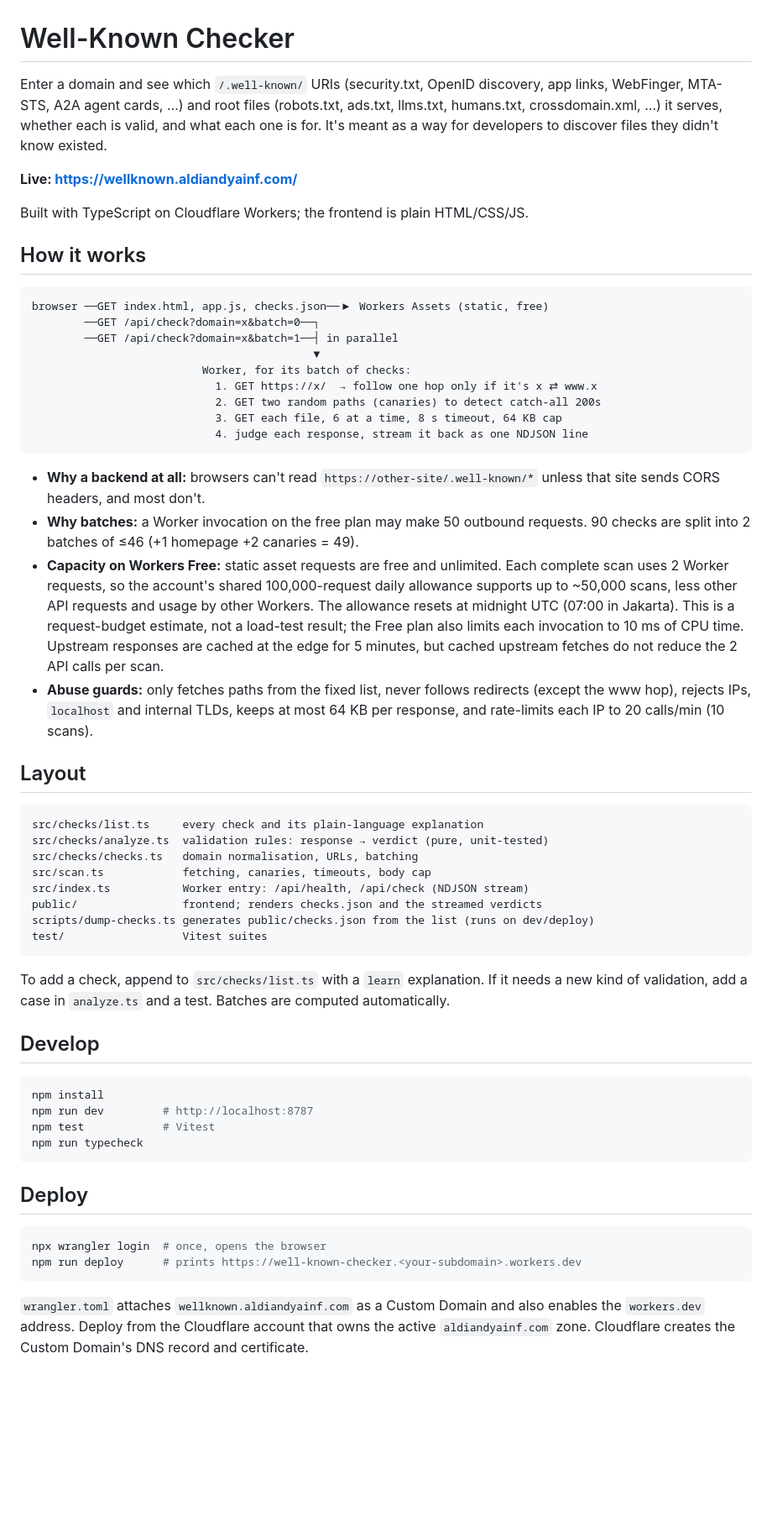
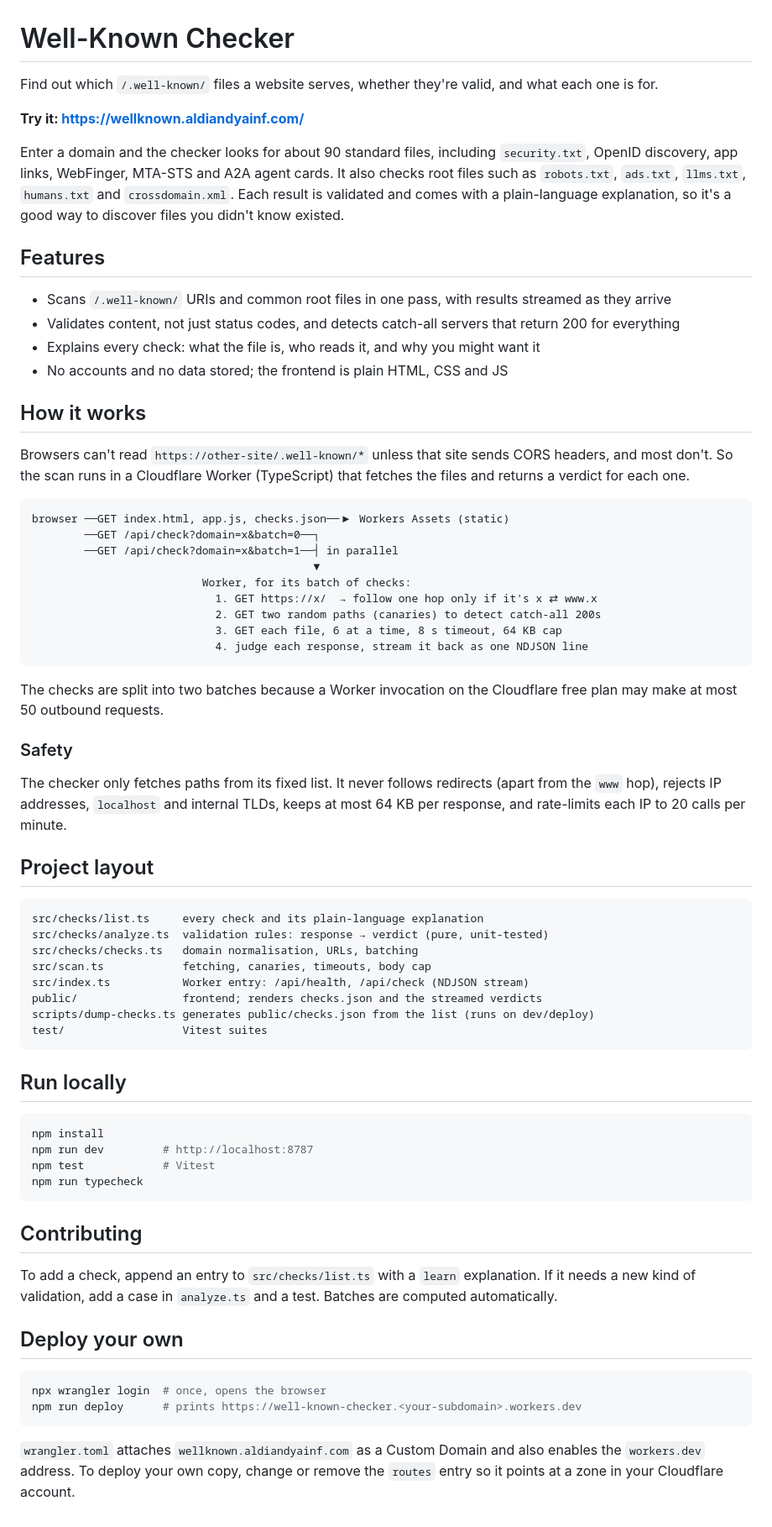
Before and after one commit to AldiandyaIrsyad/well-known-scanner, a Markdown page: README.md, the part around the change. Shown at 84% size. GitHub-like rendering; blank space fills up the shorter version.

Commit message:
Rewrite README for visitors

````diff
--- a/README.md
+++ b/README.md
@@ -1,18 +1,30 @@
 # Well-Known Checker
 
-Enter a domain and see which `/.well-known/` URIs (security.txt, OpenID discovery, app links,
-WebFinger, MTA-STS, A2A agent cards, …) and root files (robots.txt, ads.txt, llms.txt, humans.txt,
-crossdomain.xml, …) it serves, whether each is valid, and what each one is for. It's meant as a way
-for developers to discover files they didn't know existed.
+Find out which `/.well-known/` files a website serves, whether they're valid, and what each one is for.
 
-**Live: https://wellknown.aldiandyainf.com/**
+**Try it: https://wellknown.aldiandyainf.com/**
 
-Built with TypeScript on Cloudflare Workers; the frontend is plain HTML/CSS/JS.
+Enter a domain and the checker looks for about 90 standard files, including `security.txt`, OpenID
+discovery, app links, WebFinger, MTA-STS and A2A agent cards. It also checks root files such as
+`robots.txt`, `ads.txt`, `llms.txt`, `humans.txt` and `crossdomain.xml`. Each result is validated
+and comes with a plain-language explanation, so it's a good way to discover files you didn't know
+existed.
+
+## Features
+
+- Scans `/.well-known/` URIs and common root files in one pass, with results streamed as they arrive
+- Validates content, not just status codes, and detects catch-all servers that return 200 for everything
+- Explains every check: what the file is, who reads it, and why you might want it
+- No accounts and no data stored; the frontend is plain HTML, CSS and JS
 
 ## How it works
 
+Browsers can't read `https://other-site/.well-known/*` unless that site sends CORS headers, and most
+don't. So the scan runs in a Cloudflare Worker (TypeScript) that fetches the files and returns a
+verdict for each one.
+
 ```
-browser ──GET index.html, app.js, checks.json──▶ Workers Assets (static, free)
+browser ──GET index.html, app.js, checks.json──▶ Workers Assets (static)
         ──GET /api/check?domain=x&batch=0──┐
         ──GET /api/check?domain=x&batch=1──┤ in parallel
                                            ▼
@@ -23,21 +35,16 @@ browser ──GET index.html, app.js, checks.json──▶ Workers Assets (stati
                             4. judge each response, stream it back as one NDJSON line
 ```
 
-- **Why a backend at all:** browsers can't read `https://other-site/.well-known/*` unless that site
-  sends CORS headers, and most don't.
-- **Why batches:** a Worker invocation on the free plan may make 50 outbound requests. 90 checks
-  are split into 2 batches of ≤46 (+1 homepage +2 canaries = 49).
-- **Capacity on Workers Free:** static asset requests are free and unlimited. Each complete scan
-  uses 2 Worker requests, so the account's shared 100,000-request daily allowance supports up to
-  ~50,000 scans, less other API requests and usage by other Workers. The allowance resets at
-  midnight UTC (07:00 in Jakarta). This is a request-budget estimate, not a load-test result;
-  the Free plan also limits each invocation to 10 ms of CPU time. Upstream responses are cached
-  at the edge for 5 minutes, but cached upstream fetches do not reduce the 2 API calls per scan.
-- **Abuse guards:** only fetches paths from the fixed list, never follows redirects (except the
-  www hop), rejects IPs, `localhost` and internal TLDs, keeps at most 64 KB per response, and
-  rate-limits each IP to 20 calls/min (10 scans).
+The checks are split into two batches because a Worker invocation on the Cloudflare free plan may
+make at most 50 outbound requests.
 
-## Layout
+### Safety
+
+The checker only fetches paths from its fixed list. It never follows redirects (apart from the
+`www` hop), rejects IP addresses, `localhost` and internal TLDs, keeps at most 64 KB per response,
+and rate-limits each IP to 20 calls per minute.
+
+## Project layout
 
 ```
 src/checks/list.ts     every check and its plain-language explanation
@@ -50,10 +57,7 @@ scripts/dump-checks.ts generates public/checks.json from the list (runs on dev/d
 test/                  Vitest suites
 ```
 
-To add a check, append to `src/checks/list.ts` with a `learn` explanation. If it needs a new kind
-of validation, add a case in `analyze.ts` and a test. Batches are computed automatically.
-
-## Develop
+## Run locally
 
 ```bash
 npm install
@@ -62,7 +66,12 @@ npm test            # Vitest
 npm run typecheck
 ```
 
-## Deploy
+## Contributing
+
+To add a check, append an entry to `src/checks/list.ts` with a `learn` explanation. If it needs a new
+kind of validation, add a case in `analyze.ts` and a test. Batches are computed automatically.
+
+## Deploy your own
 
 ```bash
 npx wrangler login  # once, opens the browser
@@ -70,5 +79,5 @@ npm run deploy      # prints https://well-known-checker.<your-subdomain>.workers
 ```
 
 `wrangler.toml` attaches `wellknown.aldiandyainf.com` as a Custom Domain and also enables the
-`workers.dev` address. Deploy from the Cloudflare account that owns the active
-`aldiandyainf.com` zone. Cloudflare creates the Custom Domain's DNS record and certificate.
+`workers.dev` address. To deploy your own copy, change or remove the `routes` entry so it points at
+a zone in your Cloudflare account.
````
